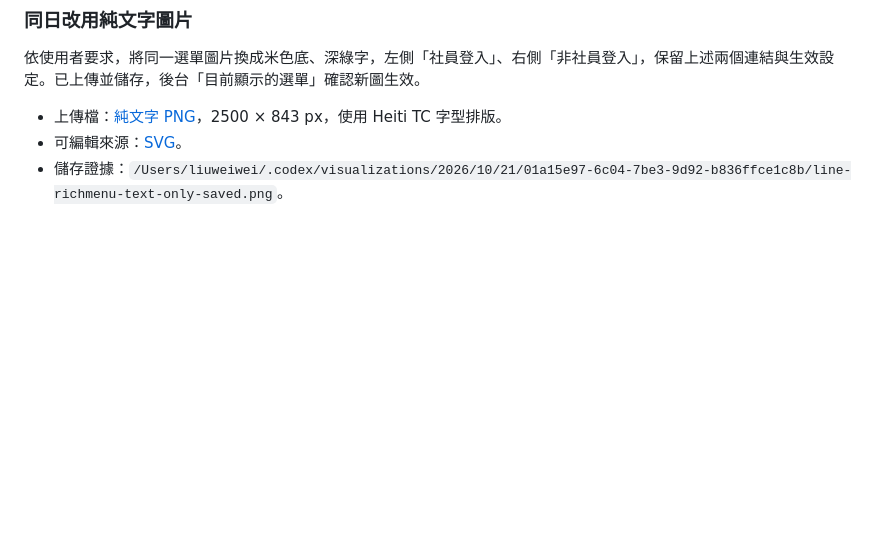
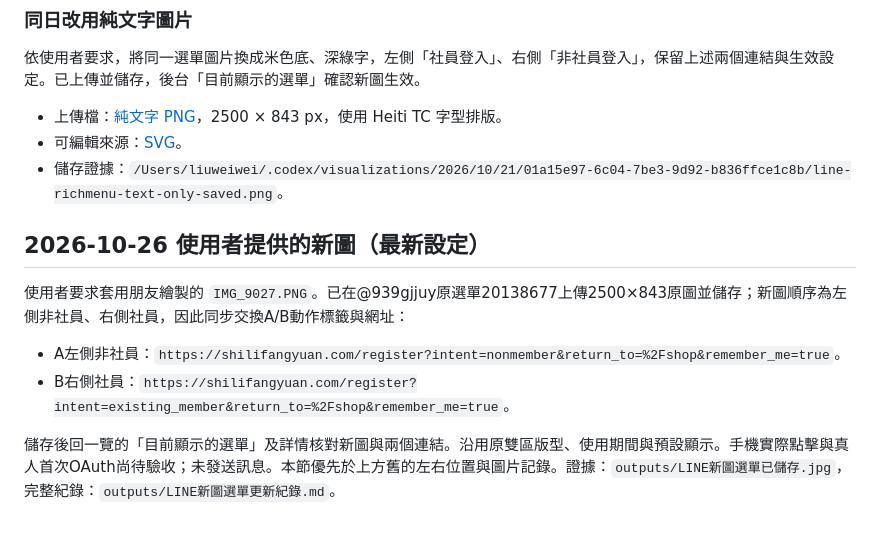
Before and after one commit to Wayne725/shilifangyuan-farm-app, a Markdown page: docs/LINE_LOGIN_SETUP.md, the part around the change. Drawn GitHub-style; blank space fills up the shorter version.

Commit message:
docs: 記錄 LINE 圖文選單換新圖與左右連結對調
Co-Authored-By: Claude Opus 5.5 <noreply@anthropic.com>

```diff
--- a/docs/LINE_LOGIN_SETUP.md
+++ b/docs/LINE_LOGIN_SETUP.md
@@ -96,3 +96,12 @@
 - 上傳檔：[純文字 PNG](design/line-richmenu-text-only.png)，2500 × 843 px，使用 Heiti TC 字型排版。
 - 可編輯來源：[SVG](design/line-richmenu-text-only.svg)。
 - 儲存證據：`/Users/liuweiwei/.codex/visualizations/2026/10/21/01a15e97-6c04-7be3-9d92-b836ffce1c8b/line-richmenu-text-only-saved.png`。
+
+## 2026-10-26 使用者提供的新圖（最新設定）
+
+使用者要求套用朋友繪製的 `IMG_9027.PNG`。已在@939gjjuy原選單20138677上傳2500×843原圖並儲存；新圖順序為左側非社員、右側社員，因此同步交換A/B動作標籤與網址：
+
+- A左側非社員：`https://shilifangyuan.com/register?intent=nonmember&return_to=%2Fshop&remember_me=true`。
+- B右側社員：`https://shilifangyuan.com/register?intent=existing_member&return_to=%2Fshop&remember_me=true`。
+
+儲存後回一覽的「目前顯示的選單」及詳情核對新圖與兩個連結。沿用原雙區版型、使用期間與預設顯示。手機實際點擊與真人首次OAuth尚待驗收；未發送訊息。本節優先於上方舊的左右位置與圖片記錄。證據：`outputs/LINE新圖選單已儲存.jpg`，完整紀錄：`outputs/LINE新圖選單更新紀錄.md`。
```
